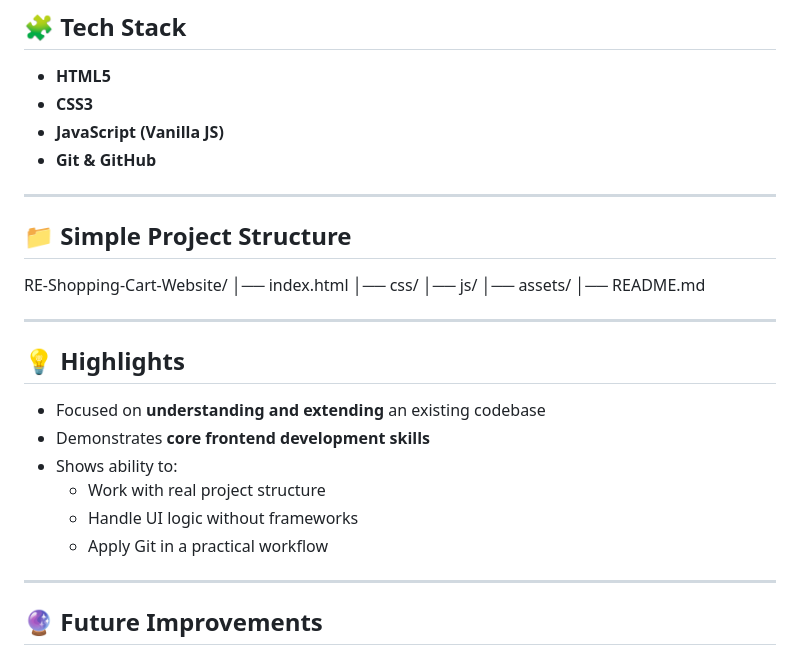
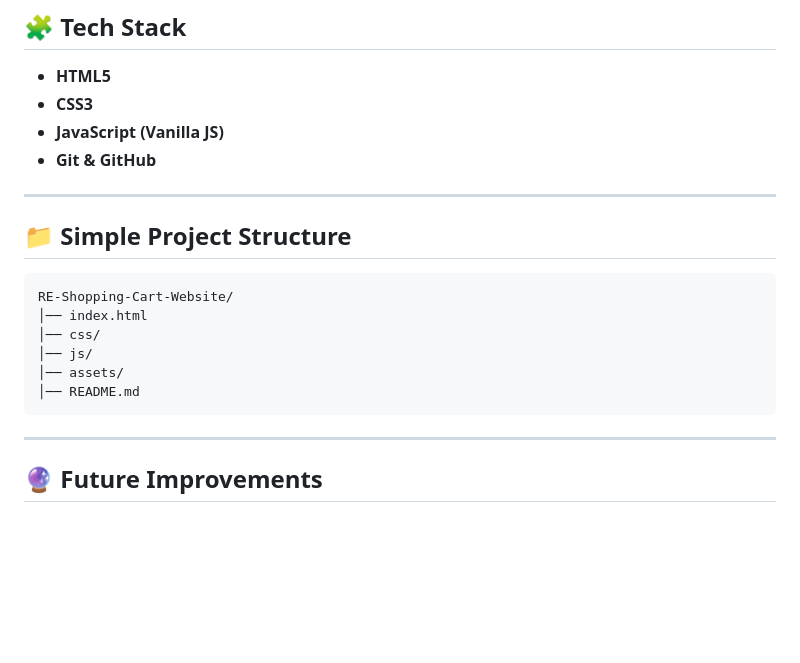
Before and after one commit to nguyenduc024/RE-Shopping-Cart-Website, a Markdown page: README.md, the part around the change. Rendered like a GitHub page; blank space fills up the shorter version.

````diff
--- a/README.md
+++ b/README.md
@@ -56,25 +56,16 @@ Instead of simply replicating the original project, I focused on:
 
 ---
 
+
 ## 📁 Simple Project Structure
+```
 RE-Shopping-Cart-Website/
 │── index.html
 │── css/
 │── js/
 │── assets/
 │── README.md
-
-
----
-
-## 💡 Highlights
-- Focused on **understanding and extending** an existing codebase
-- Demonstrates **core frontend development skills**
-- Shows ability to:
-  - Work with real project structure
-  - Handle UI logic without frameworks
-  - Apply Git in a practical workflow
-
+```
 ---
 
 ## 🔮 Future Improvements
````
